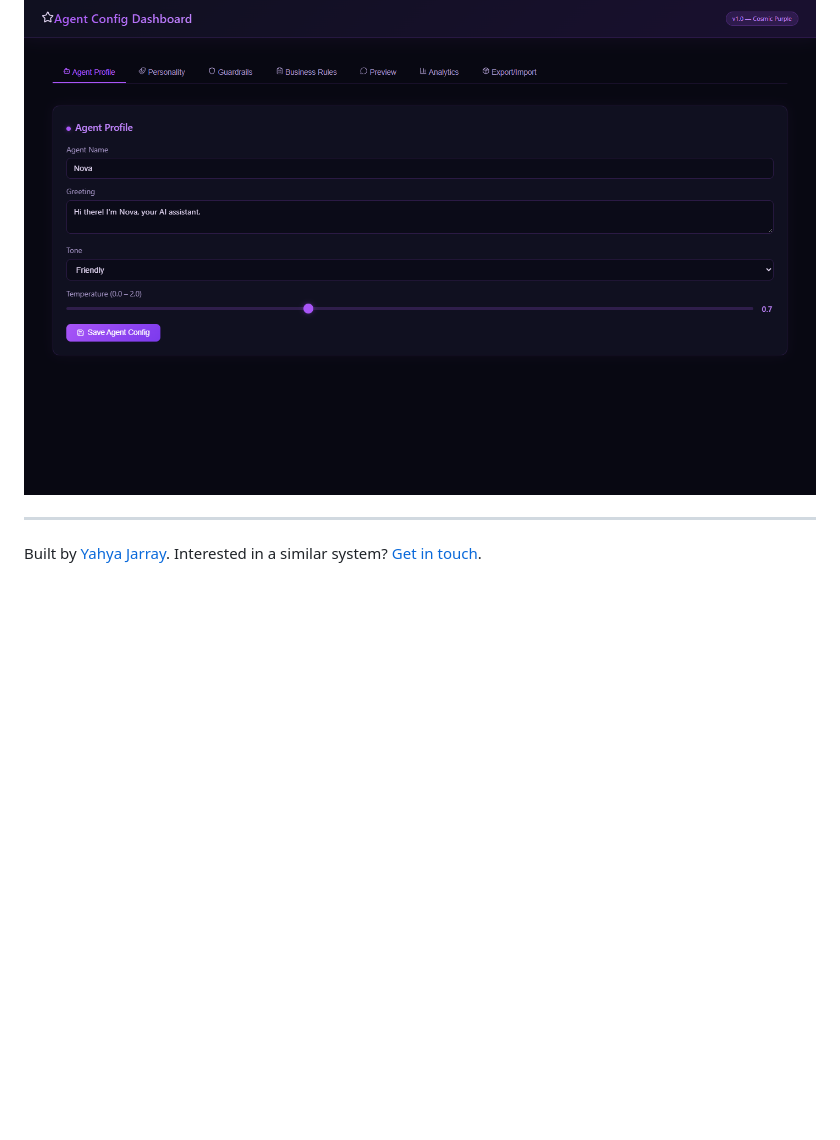
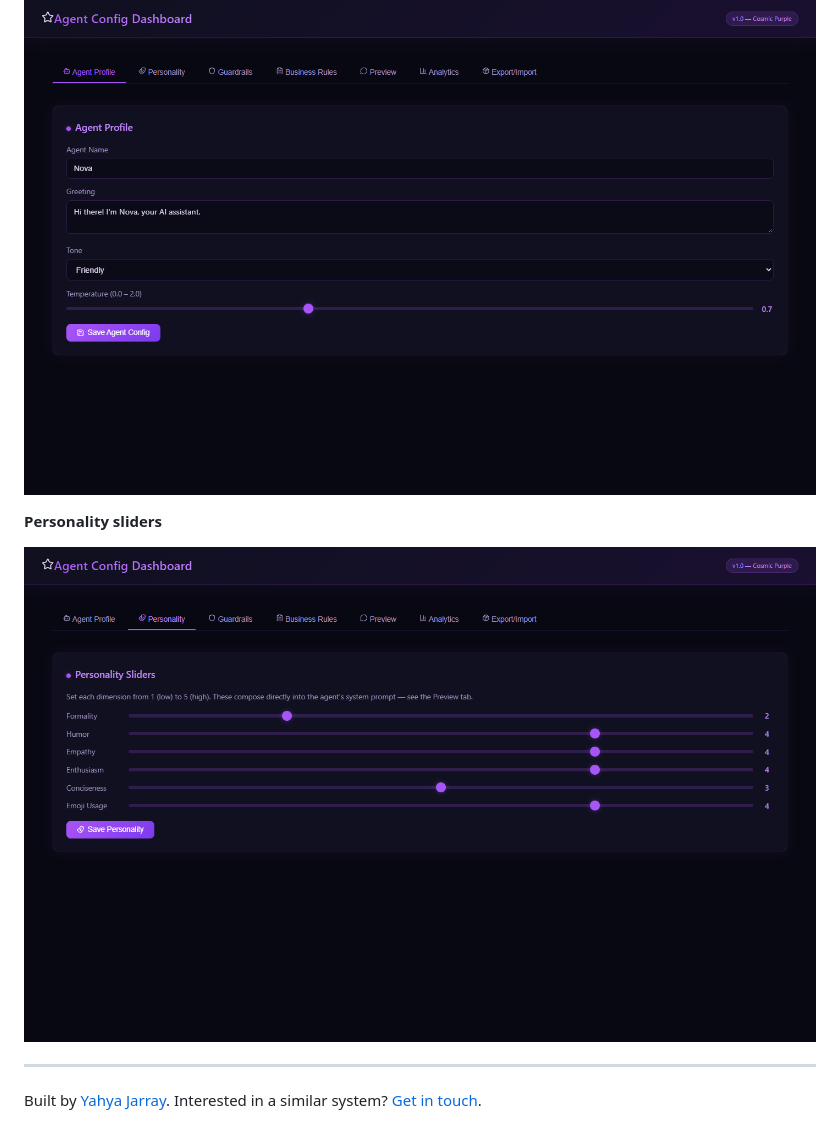
Before and after one commit to jryahia/showcase-ai-agent-dashboard, a Markdown page: README.md, the part around the change. Rendered like a GitHub page; pictures changed too: assets/10-personality.png (added); blank space fills up the shorter version.

```diff
--- a/README.md
+++ b/README.md
@@ -44,6 +44,10 @@ Client-facing agents need non-developers to adjust tone, rules and limits safely
 
 ![Agent profile configuration](assets/00-home.png)
 
+**Personality sliders**
+
+![Personality sliders](assets/10-personality.png)
+
 ---
 
 Built by [Yahya Jarray](https://github.com/jryahia). Interested in a similar system? [Get in touch](mailto:yahiajarray43@gmail.com).
```
Also changed, not shown: 1 other file.
